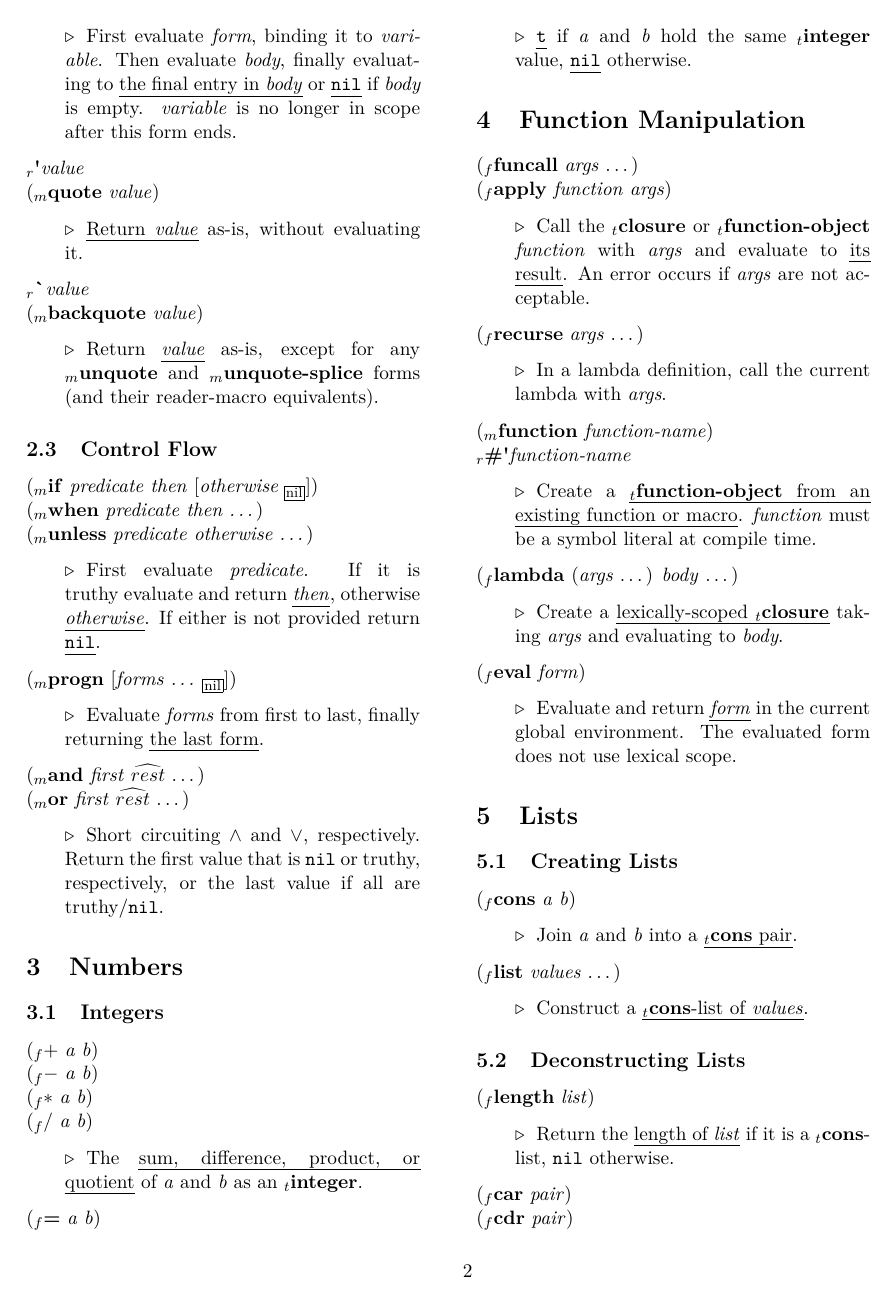
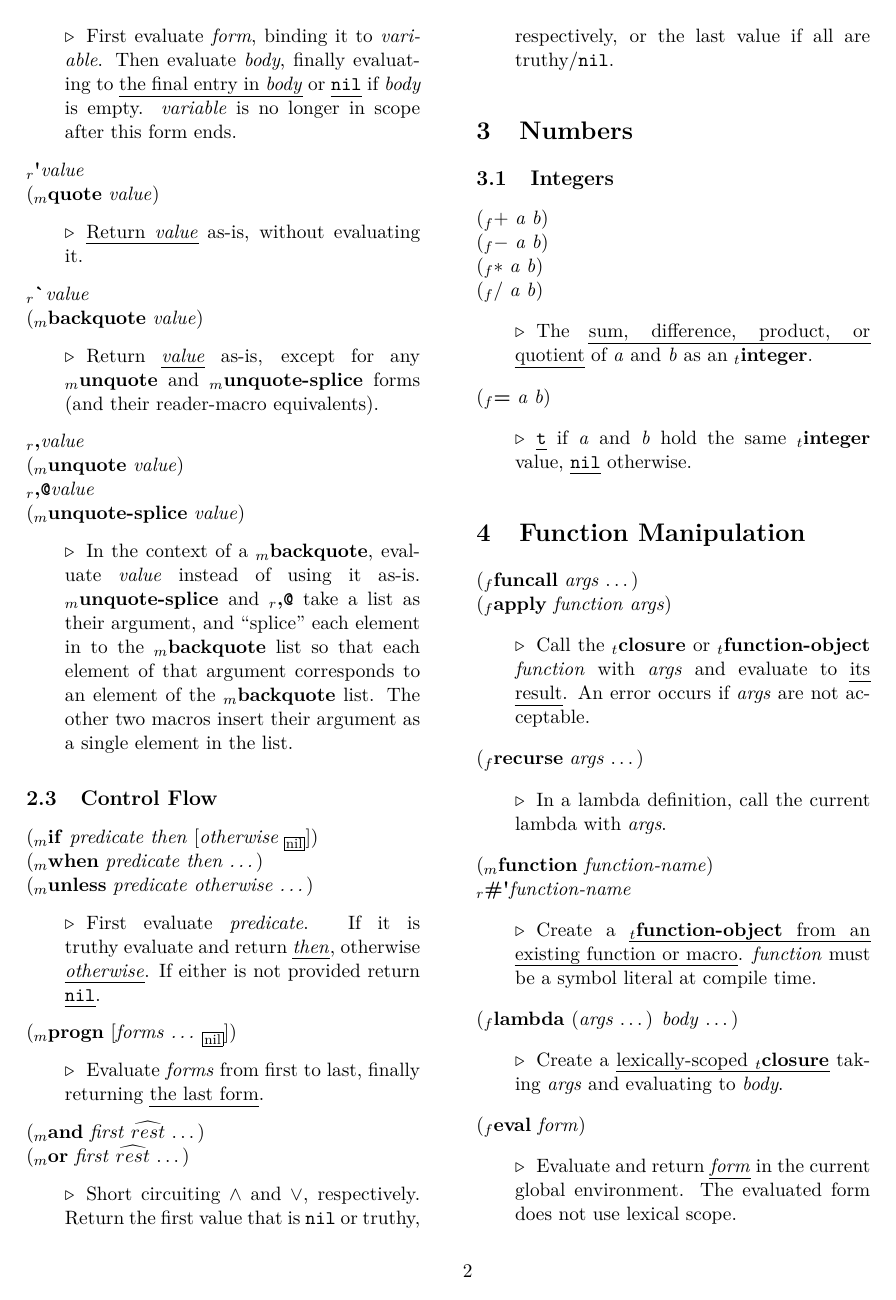
Before and after one commit to swissChili/bluejay, a LaTeX document (doc/lisp_reference/lisp_reference.tex): page 2 of 5. Compiled offline with pdfLaTeX.

Commit message:
Document , and ,@

```diff
--- a/doc/lisp_reference/lisp_reference.tex
+++ b/doc/lisp_reference/lisp_reference.tex
@@ -154,6 +154,22 @@ indicate particular values or meanings:
 }{
   Return \ret{\param{value}} as-is, except for any \mac{unquote}
   and \mac{unquote-splice} forms (and their reader-macro equivalents).
+}
+
+\definition{
+  \reader{,}\param{value} \\
+  (\mac{unquote} \param{value}) \\
+  \reader{,\texttt{@}}\param{value} \\
+  (\mac{unquote-splice} \param{value})
+  \index{unquote}\index{unquote-splice}
+  \index{,}\index{,@}
+}{
+  In the context of a \mac{backquote}, evaluate \param{value} instead of
+  using it as-is. \mac{unquote-splice} and \reader{,\texttt{@}} take a
+  list as their argument, and ``splice'' each element in to
+  the \mac{backquote} list so that each element of that argument corresponds
+  to an element of the \mac{backquote} list.
+  The other two macros insert their argument as a single element in the list.
 }
 
 \subsection{Control Flow}
```
